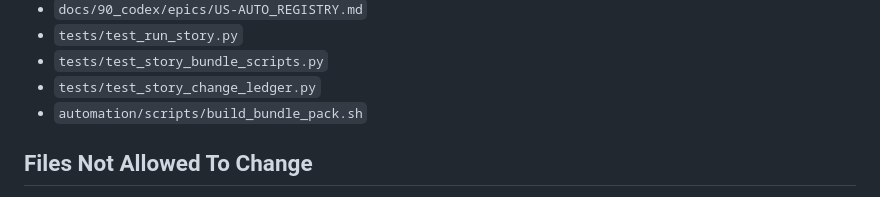
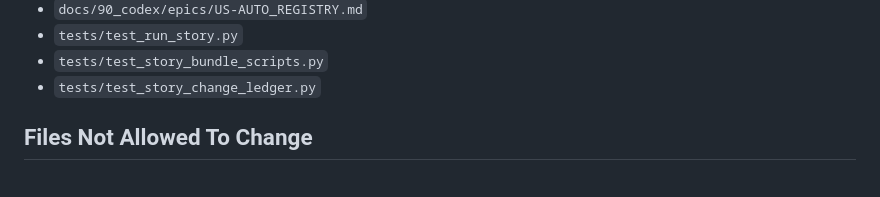
Before and after one commit to abosov/m_bot, a Markdown page: automation/bundle_packs/US-AUTO-41.bundle.md, the part around the change. Drawn GitHub-style.

Commit message:
chore(story): commit story artifacts for US-AUTO-41 before run

```diff
--- a/automation/bundle_packs/US-AUTO-41.bundle.md
+++ b/automation/bundle_packs/US-AUTO-41.bundle.md
@@ -165,7 +165,6 @@ Keep this story narrow. The goal is to make the missing handoff canonical, not t
 - `tests/test_run_story.py`
 - `tests/test_story_bundle_scripts.py`
 - `tests/test_story_change_ledger.py`
-- `automation/scripts/build_bundle_pack.sh`
 
 ## Files Not Allowed To Change
 - rollback lifecycle implementation introduced by US-AUTO-38, except where strictly necessary for compatibility within `automation/scripts/run_story.sh`
```
Also changed, not shown: 1 other file.
